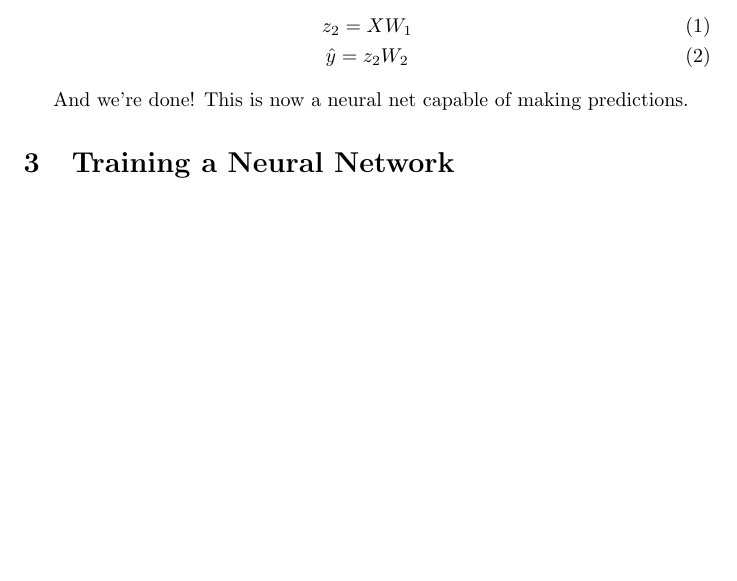
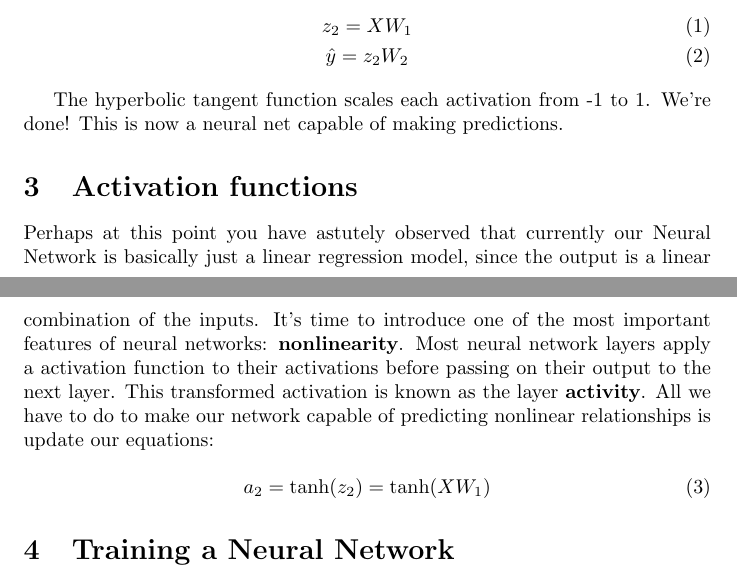
Before and after one commit to neuralolin/DataScience16FinalProject, a LaTeX paper (latex_poster/template_Article.tex): part of page 1 of 2 before the commit and two parts of pages 1 and 2 of 2 after it, the two joined at a grey line, cut so that both start at the same text, the shorter picture padded with empty space. Compiled offline with pdfLaTeX.

Commit message:
added some pictures and eqns

```diff
--- a/latex_poster/template_Article.tex
+++ b/latex_poster/template_Article.tex
@@ -29,7 +29,15 @@ Above we have simple neural network, which takes in two inputs (features), and r
 	\hat{y} = z_2 W_2
 \end{gather}
 
-And we're done! This is now a neural net capable of making predictions.
+The hyperbolic tangent function scales each activation from -1 to 1. We're done! This is now a neural net capable of making predictions.
+
+\section{Activation functions}
+
+Perhaps at this point you have astutely observed that currently our Neural Network is basically just a linear regression model, since the output is a linear combination of the inputs. It's time to introduce one of the most important features of neural networks: \textbf{nonlinearity}. Most neural network layers apply a activation function to their activations before passing on their output to the next layer. This transformed activation is known as the layer \textbf{activity}. All we have to do to make our network capable of predicting nonlinear relationships is update our equations:
+
+\begin{equation}
+	a_2 = \tanh (z_2) = \tanh (XW_1)
+\end{equation}
 
 \section{Training a Neural Network}
 
```
Also changed, not shown: latex_poster/neuralnet.svg (added), latex_poster/tanh.png (added).
